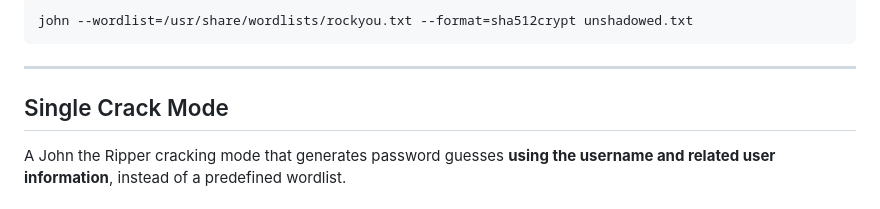
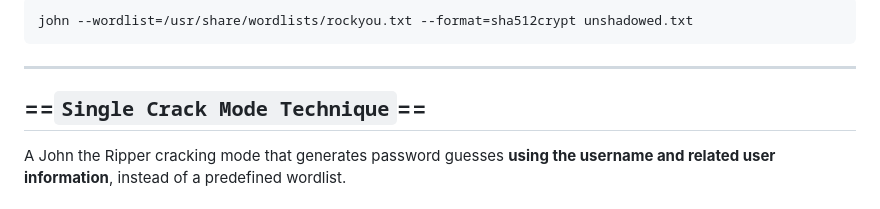
Before and after one commit to AbirlalBera/CYBER_SECURITY, a Markdown page: RANGER/TOOLS/John the Ripper.md, the part around the change. Drawn GitHub-style.

Commit message:
vault backup: 2026-02-01 20:48:05

````diff
--- a/RANGER/TOOLS/John the Ripper.md
+++ b/RANGER/TOOLS/John the Ripper.md
@@ -215,7 +215,7 @@ john --wordlist=/usr/share/wordlists/rockyou.txt --format=sha512crypt unshadowed
 ```
 
 ---
-## Single Crack Mode
+## ==`Single Crack Mode Technique`==
 
 A John the Ripper cracking mode that generates password guesses **using the username and related user information**, instead of a predefined wordlist.
 ## Purpose of Single Crack Mode
````
